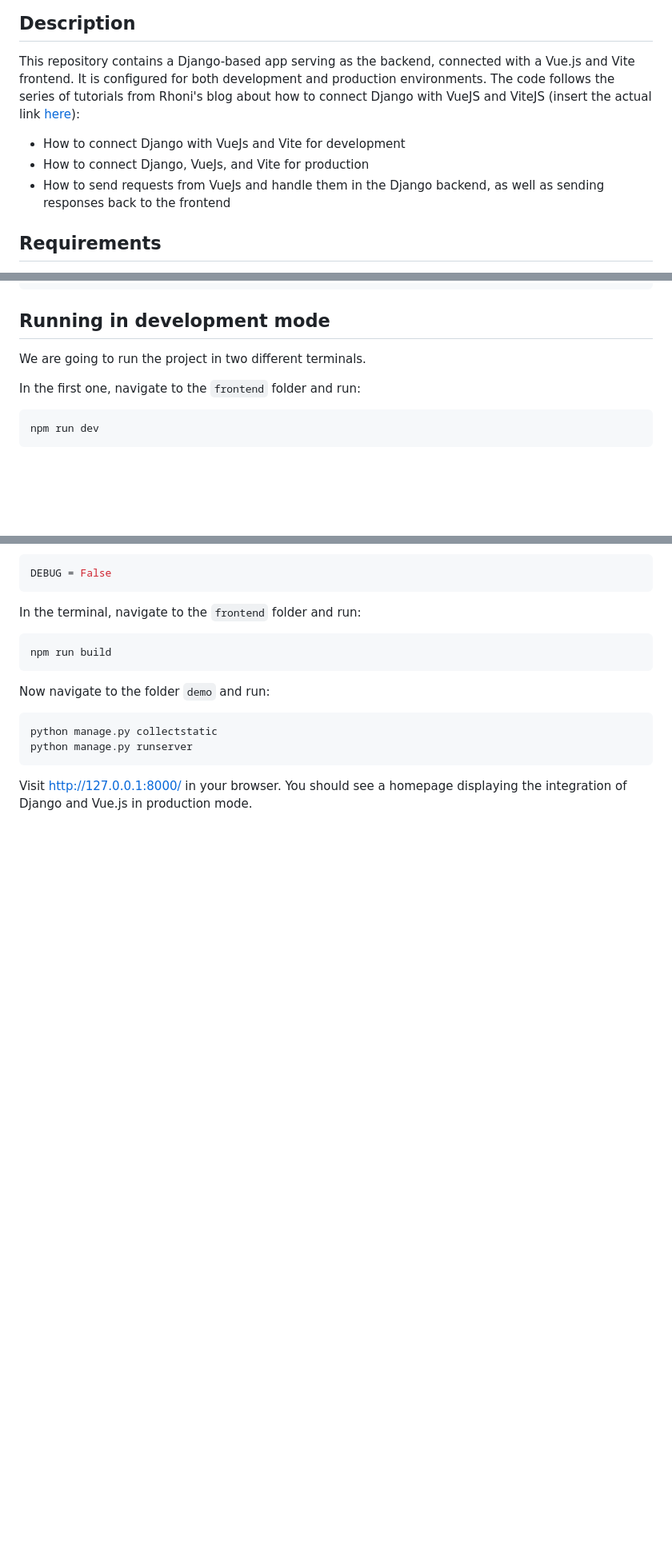
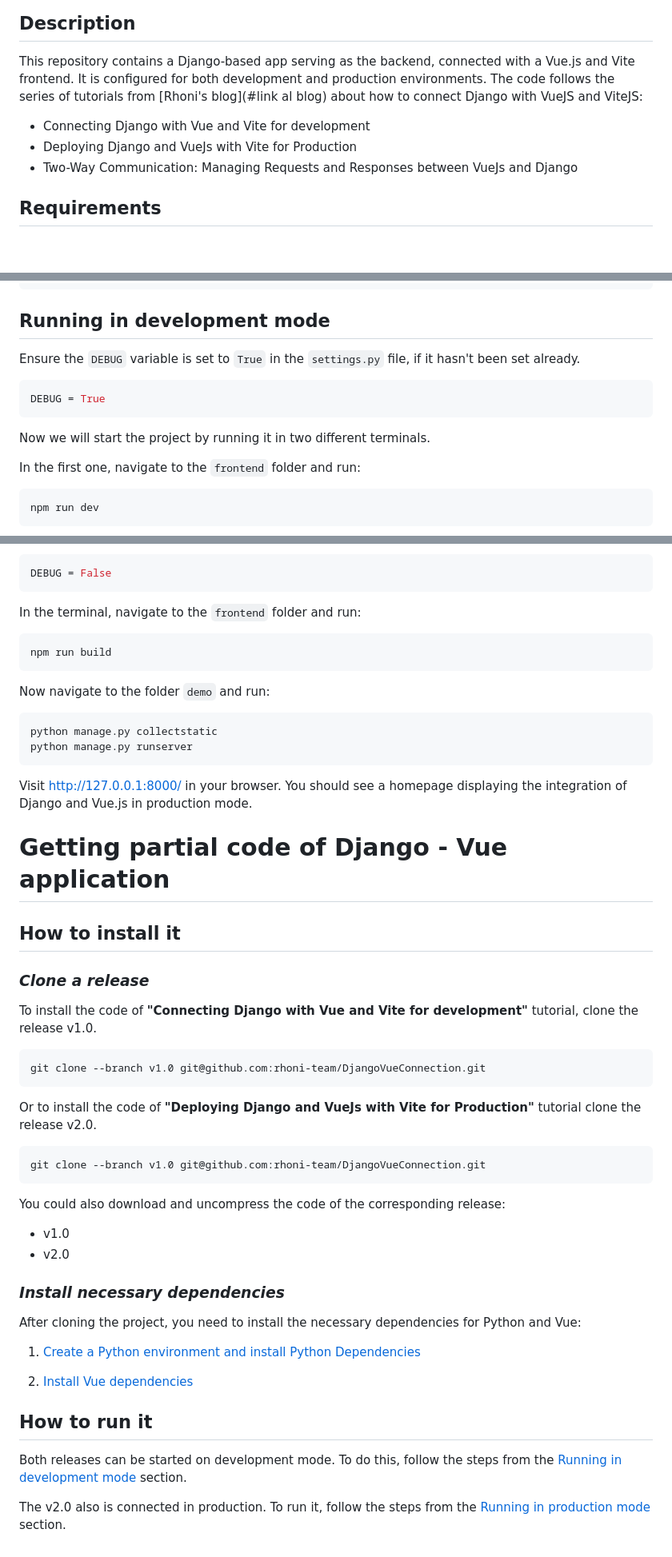
Before and after one commit to rhoni-team/DjangoVueConnection, a Markdown page: README.md, 3 parts joined by grey strips. Shown at 80% size. Rendered like a GitHub page; blank space fills up the shorter version.

Commit message:
docs: add steps to install releases

````diff
--- a/README.md
+++ b/README.md
@@ -4,11 +4,11 @@
 ## Description
 
 This repository contains a Django-based app serving as the backend, connected with a Vue.js and Vite frontend. It is configured for both development and production environments.
-The code follows the series of tutorials from Rhoni's blog about how to connect Django with VueJS and ViteJS (insert the actual link [here](#)):
+The code follows the series of tutorials from [Rhoni's blog](#link al blog) about how to connect Django with VueJS and ViteJS:
 
-- How to connect Django with VueJs and Vite for development
-- How to connect Django, VueJs, and Vite for production
-- How to send requests from VueJs and handle them in the Django backend, as well as sending responses back to the frontend
+- Connecting Django with Vue and Vite for development
+- Deploying Django and VueJs with Vite for Production
+- Two-Way Communication: Managing Requests and Responses between VueJs and Django
 
 
 ## Requirements
@@ -71,7 +69,13 @@ npm install
 
 ## Running in development mode
 
-We are going to run the project in two different terminals.
+Ensure the `DEBUG` variable is set to `True` in the `settings.py` file, if it hasn't been set already.
+
+```bash
+DEBUG = True
+```
+
+Now we will start the project by running it in two different terminals.
 
 In the first one, navigate to the `frontend` folder and run:
 
@@ -110,3 +114,42 @@ python manage.py runserver
 ```
 
 Visit http://127.0.0.1:8000/ in your browser. You should see a homepage displaying the integration of Django and Vue.js in production mode.
+
+
+
+# Getting partial code of Django - Vue application
+
+## How to install it
+
+### _Clone a release_
+
+To install the code of **"Connecting Django with Vue and Vite for development"** tutorial, clone the release v1.0.
+
+```bash
+git clone --branch v1.0 git@github.com:rhoni-team/DjangoVueConnection.git
+```
+
+Or to install the code of **"Deploying Django and VueJs with Vite for Production"** tutorial clone the release v2.0.
+
+```bash
+git clone --branch v1.0 git@github.com:rhoni-team/DjangoVueConnection.git
+```
+
+You could also download and uncompress the code of the corresponding release:
+- v1.0
+- v2.0
+
+### _Install necessary dependencies_
+
+After cloning the project, you need to install the necessary dependencies for Python and Vue:
+
+1. [Create a Python environment and install Python Dependencies](#create-a-python-environment-and-install-python-dependencies)
+
+2. [Install Vue dependencies](#install-vue-dependencies)
+
+
+## How to run it
+
+Both releases can be started on development mode. To do this, follow the steps from the [Running in development mode](#running-in-development-mode) section.
+
+The v2.0 also is connected in production. To run it, follow the steps from the [Running in production mode](#running-in-production-mode) section.
````
Also changed, not shown: other parts of README.md (+3 -5 lines).
